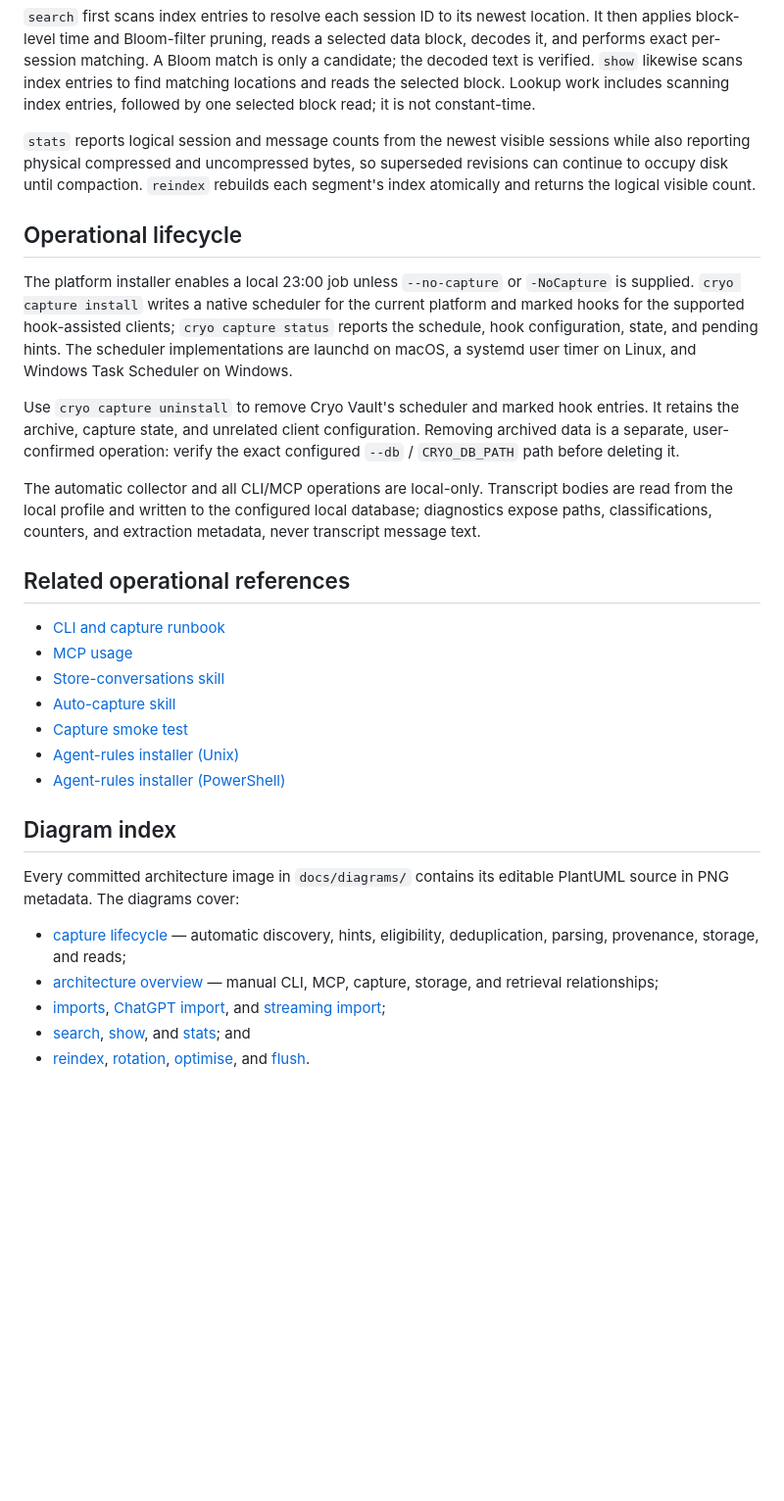
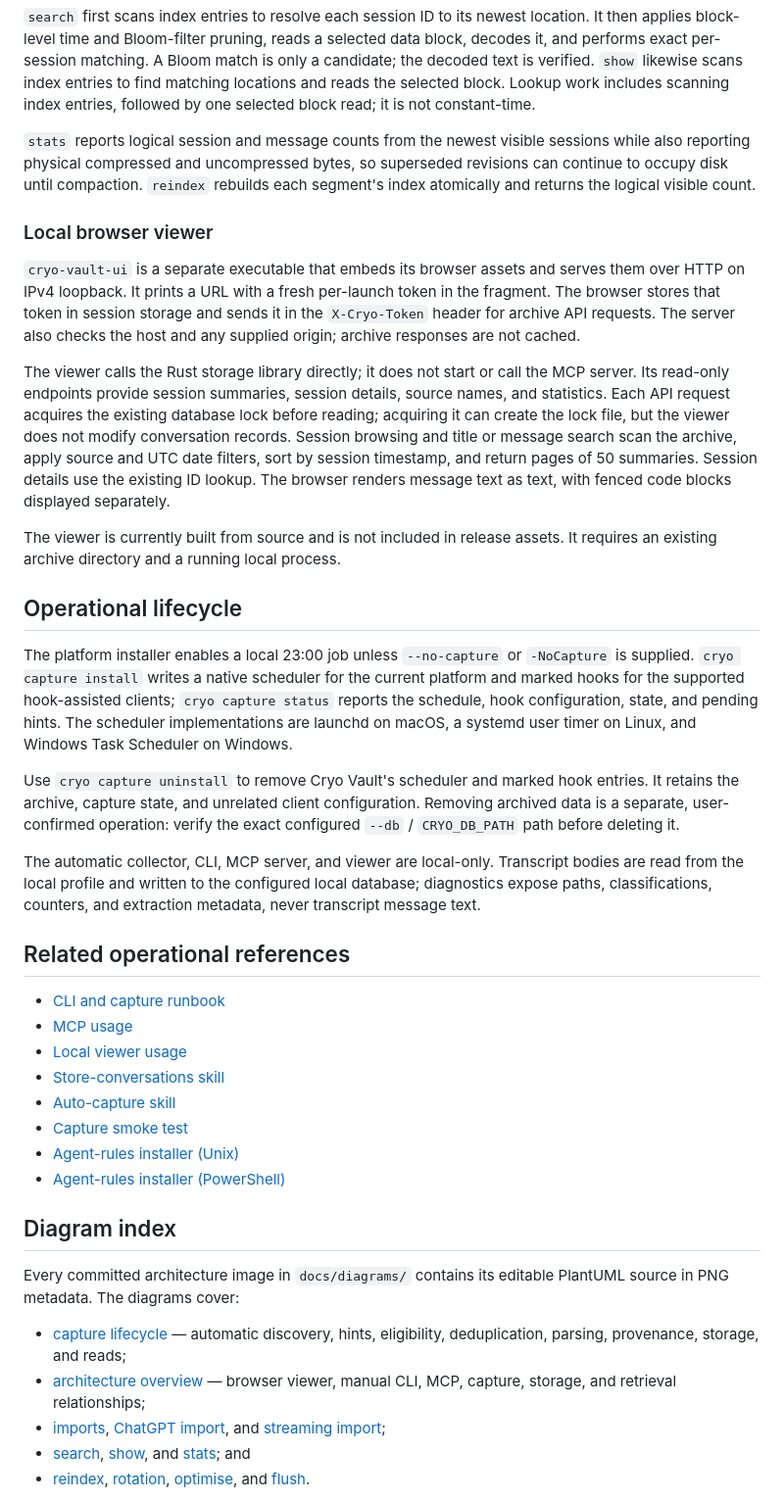
Before and after one commit to aghontpi/cryo-vault, a Markdown page: docs/architecture.md, the part around one of its changes. Shown at 98% size. Rendered like a GitHub page; blank space fills up the shorter version.

```diff
--- a/docs/architecture.md
+++ b/docs/architecture.md
@@ -173,6 +174,27 @@ sessions while also reporting physical compressed and uncompressed bytes, so
 superseded revisions can continue to occupy disk until compaction. `reindex`
 rebuilds each segment's index atomically and returns the logical visible count.
 
+### Local browser viewer
+
+`cryo-vault-ui` is a separate executable that embeds its browser assets and
+serves them over HTTP on IPv4 loopback. It prints a URL with a fresh per-launch
+token in the fragment. The browser stores that token in session storage and
+sends it in the `X-Cryo-Token` header for archive API requests. The server also
+checks the host and any supplied origin; archive responses are not cached.
+
+The viewer calls the Rust storage library directly; it does not start or call
+the MCP server. Its read-only endpoints provide session summaries, session
+details, source names, and statistics. Each API request acquires the existing
+database lock before reading; acquiring it can create the lock file, but the
+viewer does not modify conversation records. Session browsing and title or
+message search scan the archive, apply source and UTC date filters, sort by
+session timestamp, and return pages of 50 summaries. Session details use the
+existing ID lookup. The browser renders message text as text, with fenced code
+blocks displayed separately.
+
+The viewer is currently built from source and is not included in release
+assets. It requires an existing archive directory and a running local process.
+
 ## Operational lifecycle
 
 The platform installer enables a local 23:00 job unless `--no-capture` or
@@ -187,7 +209,7 @@ entries. It retains the archive, capture state, and unrelated client
 configuration. Removing archived data is a separate, user-confirmed operation:
 verify the exact configured `--db` / `CRYO_DB_PATH` path before deleting it.
 
-The automatic collector and all CLI/MCP operations are local-only. Transcript
+The automatic collector, CLI, MCP server, and viewer are local-only. Transcript
 bodies are read from the local profile and written to the configured local
 database; diagnostics expose paths, classifications, counters, and extraction
 metadata, never transcript message text.
@@ -196,6 +218,7 @@ metadata, never transcript message text.
 
 - [CLI and capture runbook](../README.md#automatic-capture-runbook)
 - [MCP usage](../README.md#mcp-server)
+- [Local viewer usage](../README.md#local-conversation-viewer)
 - [Store-conversations skill](../Skills/store-conversations/SKILL.md)
 - [Auto-capture skill](../Skills/auto-capture/SKILL.md)
 - [Capture smoke test](../scripts/capture-smoke-test.sh)
@@ -209,8 +232,8 @@ PlantUML source in PNG metadata. The diagrams cover:
 
 - [capture lifecycle](diagrams/capture-lifecycle.png) — automatic discovery,
   hints, eligibility, deduplication, parsing, provenance, storage, and reads;
-- [architecture overview](diagrams/architecture-overview.png) — manual CLI,
-  MCP, capture, storage, and retrieval relationships;
+- [architecture overview](diagrams/architecture-overview.png) — browser viewer,
+  manual CLI, MCP, capture, storage, and retrieval relationships;
 - [imports](diagrams/import_standard.png),
   [ChatGPT import](diagrams/import_chatgpt.png), and
   [streaming import](diagrams/import_stream.png);
```
Also changed, not shown: other parts of docs/architecture.md (+4 -3 lines), docs/diagrams/architecture-overview.png.
